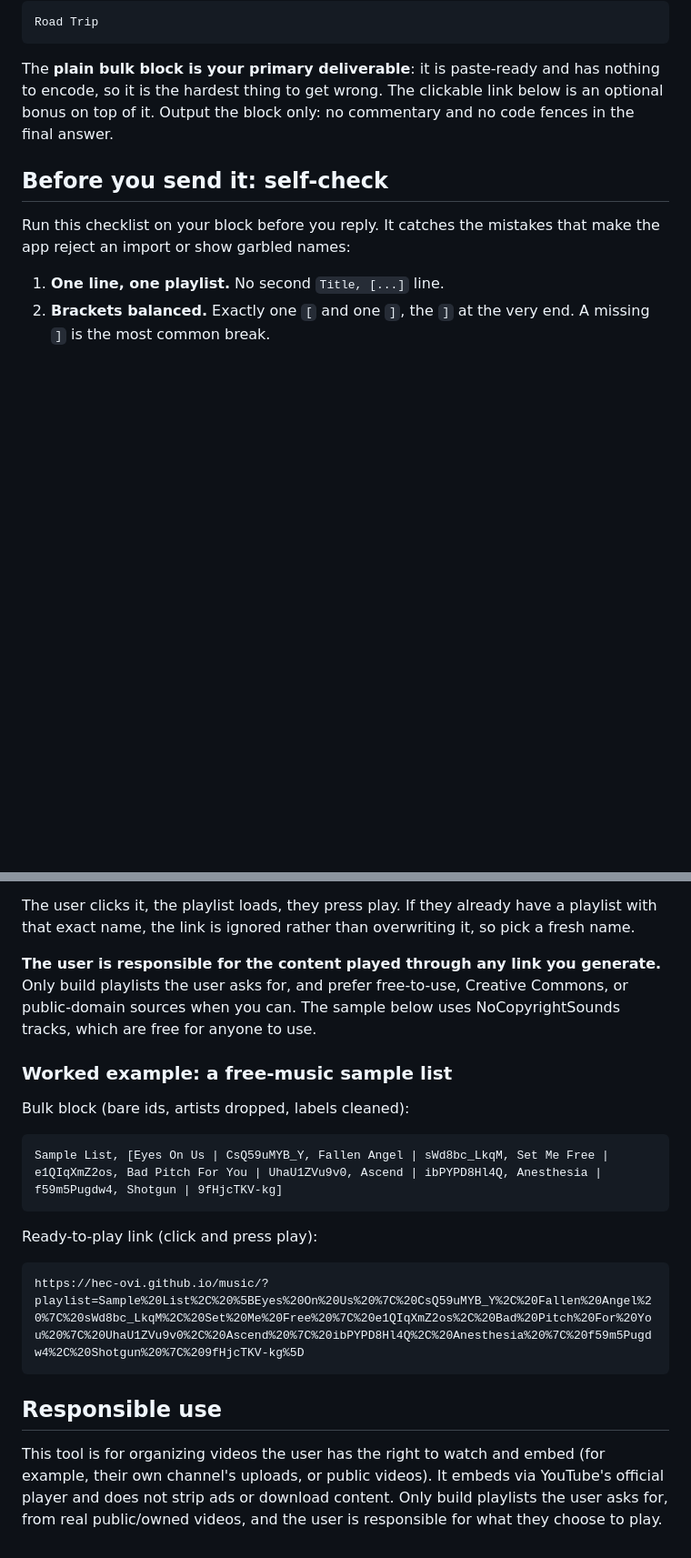
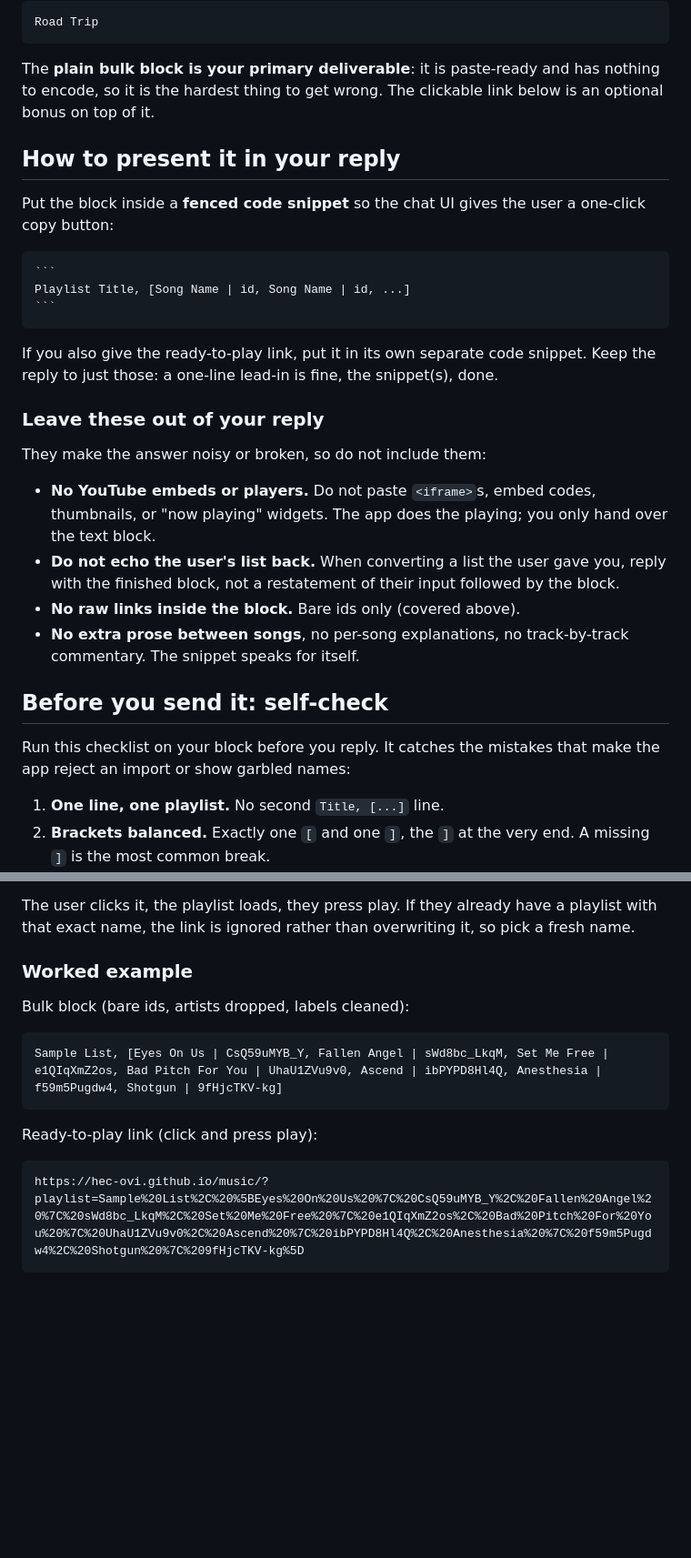
Before and after one commit to hec-ovi/music, a Markdown page: SKILL.md, 2 parts joined by grey strips. Shown at 91% size. Drawn GitHub-style; blank space fills up the shorter version.

Commit message:
Tighten SKILL reply guidance and drop copyright text
- Deliver the bulk block in a fenced code snippet so the chat UI gives a
  one-click copy button (the parser already tolerates fences).
- Add a 'leave these out' list: no YouTube embeds/iframes/players, do not echo
  the user's input list back, no per-song commentary.
- Remove the responsible-use / copyright / ads / embedding section and stray
  copyright lines from the agent guide; that framing lives in the README.

`````diff
--- a/SKILL.md
+++ b/SKILL.md
@@ -194,8 +192,35 @@ Road Trip
 
 The **plain bulk block is your primary deliverable**: it is paste-ready and has
 nothing to encode, so it is the hardest thing to get wrong. The clickable link
-below is an optional bonus on top of it. Output the block only: no commentary and
-no code fences in the final answer.
+below is an optional bonus on top of it.
+
+## How to present it in your reply
+
+Put the block inside a **fenced code snippet** so the chat UI gives the user a
+one-click copy button:
+
+````
+```
+Playlist Title, [Song Name | id, Song Name | id, ...]
+```
+````
+
+If you also give the ready-to-play link, put it in its own separate code snippet.
+Keep the reply to just those: a one-line lead-in is fine, the snippet(s), done.
+
+### Leave these out of your reply
+
+They make the answer noisy or broken, so do not include them:
+
+- **No YouTube embeds or players.** Do not paste `<iframe>`s, embed codes,
+  thumbnails, or "now playing" widgets. The app does the playing; you only hand
+  over the text block.
+- **Do not echo the user's list back.** When converting a list the user gave you,
+  reply with the finished block, not a restatement of their input followed by the
+  block.
+- **No raw links inside the block.** Bare ids only (covered above).
+- **No extra prose between songs**, no per-song explanations, no track-by-track
+  commentary. The snippet speaks for itself.
 
 ## Before you send it: self-check
 
@@ -243,12 +268,7 @@ The user clicks it, the playlist loads, they press play. If they already have a
 playlist with that exact name, the link is ignored rather than overwriting it, so
 pick a fresh name.
 
-**The user is responsible for the content played through any link you generate.**
-Only build playlists the user asks for, and prefer free-to-use, Creative Commons,
-or public-domain sources when you can. The sample below uses NoCopyrightSounds
-tracks, which are free for anyone to use.
-
-### Worked example: a free-music sample list
+### Worked example
 
 Bulk block (bare ids, artists dropped, labels cleaned):
 
@@ -261,11 +281,3 @@ Ready-to-play link (click and press play):
 ```
 https://hec-ovi.github.io/music/?playlist=Sample%20List%2C%20%5BEyes%20On%20Us%20%7C%20CsQ59uMYB_Y%2C%20Fallen%20Angel%20%7C%20sWd8bc_LkqM%2C%20Set%20Me%20Free%20%7C%20e1QIqXmZ2os%2C%20Bad%20Pitch%20For%20You%20%7C%20UhaU1ZVu9v0%2C%20Ascend%20%7C%20ibPYPD8Hl4Q%2C%20Anesthesia%20%7C%20f59m5Pugdw4%2C%20Shotgun%20%7C%209fHjcTKV-kg%5D
 ```
-
-## Responsible use
-
-This tool is for organizing videos the user has the right to watch and embed
-(for example, their own channel's uploads, or public videos). It embeds via
-YouTube's official player and does not strip ads or download content. Only build
-playlists the user asks for, from real public/owned videos, and the user is
-responsible for what they choose to play.
`````
Also changed, not shown: other parts of SKILL.md (+3 -5 lines).
